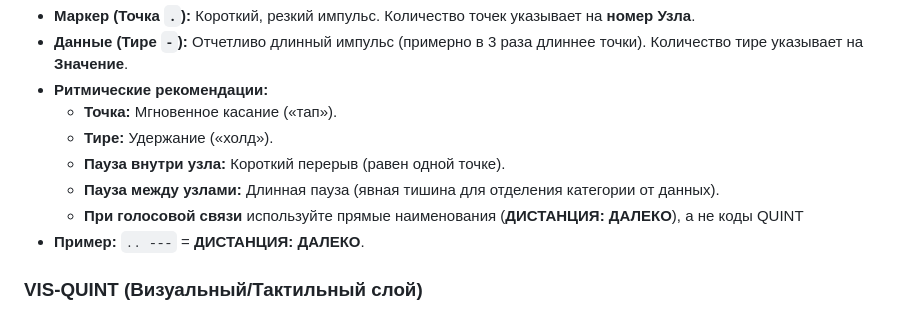
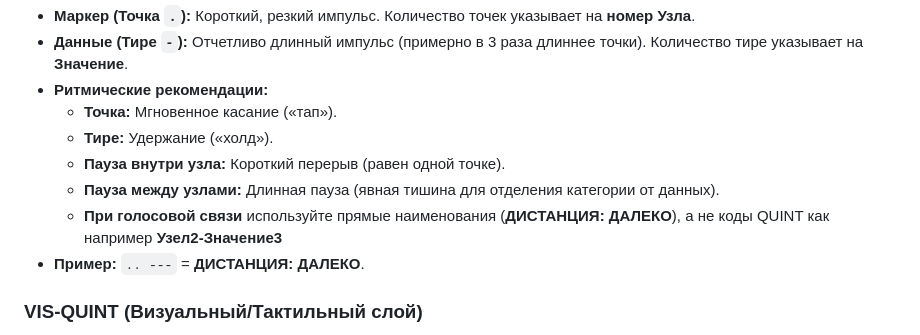
Before and after one commit to vepa12345/quint-protocol, a Markdown page: README_RU.md, the part around the change. Drawn GitHub-style.

```diff
--- a/README_RU.md
+++ b/README_RU.md
@@ -42,7 +42,7 @@
     * **Тире:** Удержание («холд»).
     * **Пауза внутри узла:** Короткий перерыв (равен одной точке).
     * **Пауза между узлами:** Длинная пауза (явная тишина для отделения категории от данных).
-    * **При голосовой связи** используйте прямые наименования (**ДИСТАНЦИЯ: ДАЛЕКО**), а не коды QUINT
+    * **При голосовой связи** используйте прямые наименования (**ДИСТАНЦИЯ: ДАЛЕКО**), а не коды QUINT как например **Узел2-Значение3**
 * **Пример:** `.. ---` = **ДИСТАНЦИЯ: ДАЛЕКО**.
 
 ### VIS-QUINT (Визуальный/Тактильный слой)
```
